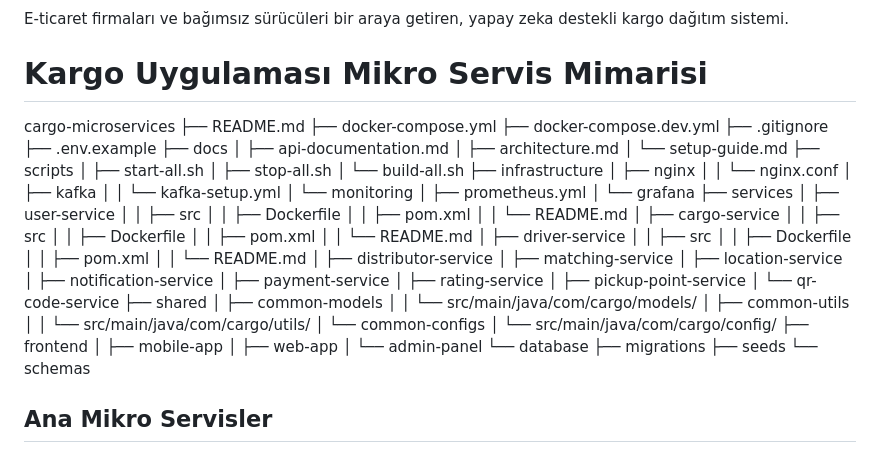
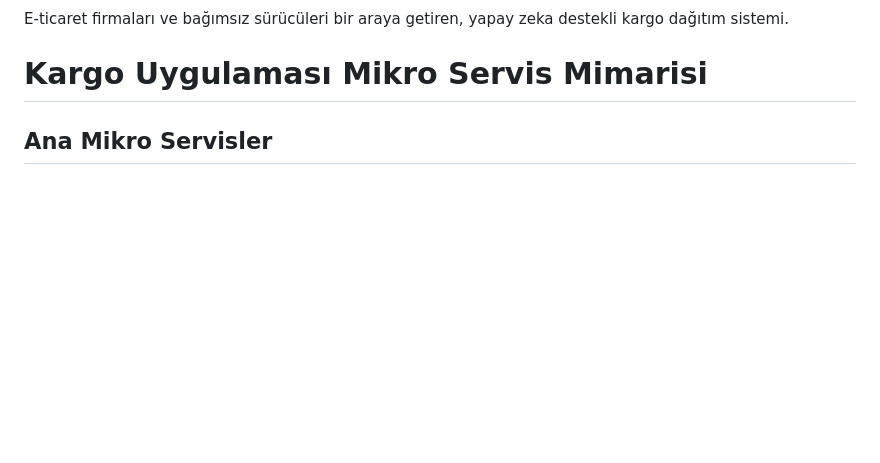
Before and after one commit to saidyanak/Rotax, a Markdown page: README.md, the part around the change. Rendered like a GitHub page; blank space fills up the shorter version.

```diff
--- a/README.md
+++ b/README.md
@@ -2,67 +2,6 @@
 E-ticaret firmaları ve bağımsız sürücüleri bir araya getiren, yapay zeka destekli kargo dağıtım sistemi.
 # Kargo Uygulaması Mikro Servis Mimarisi
 
-cargo-microservices
-├── README.md
-├── docker-compose.yml
-├── docker-compose.dev.yml
-├── .gitignore
-├── .env.example
-├── docs
-│   ├── api-documentation.md
-│   ├── architecture.md
-│   └── setup-guide.md
-├── scripts
-│   ├── start-all.sh
-│   ├── stop-all.sh
-│   └── build-all.sh
-├── infrastructure
-│   ├── nginx
-│   │   └── nginx.conf
-│   ├── kafka
-│   │   └── kafka-setup.yml
-│   └── monitoring
-│       ├── prometheus.yml
-│       └── grafana
-├── services
-│   ├── user-service
-│   │   ├── src
-│   │   ├── Dockerfile
-│   │   ├── pom.xml
-│   │   └── README.md
-│   ├── cargo-service
-│   │   ├── src
-│   │   ├── Dockerfile
-│   │   ├── pom.xml
-│   │   └── README.md
-│   ├── driver-service
-│   │   ├── src
-│   │   ├── Dockerfile
-│   │   ├── pom.xml
-│   │   └── README.md
-│   ├── distributor-service
-│   ├── matching-service
-│   ├── location-service
-│   ├── notification-service
-│   ├── payment-service
-│   ├── rating-service
-│   ├── pickup-point-service
-│   └── qr-code-service
-├── shared
-│   ├── common-models
-│   │   └── src/main/java/com/cargo/models/
-│   ├── common-utils
-│   │   └── src/main/java/com/cargo/utils/
-│   └── common-configs
-│       └── src/main/java/com/cargo/config/
-├── frontend
-│   ├── mobile-app
-│   ├── web-app
-│   └── admin-panel
-└── database
-    ├── migrations
-    ├── seeds
-    └── schemas
 
 ## Ana Mikro Servisler
 
```
